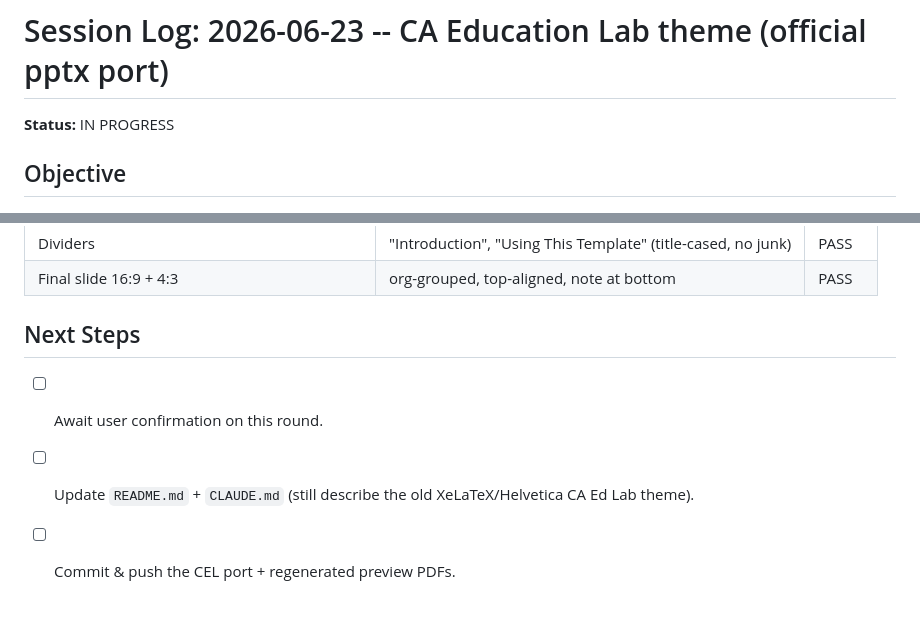
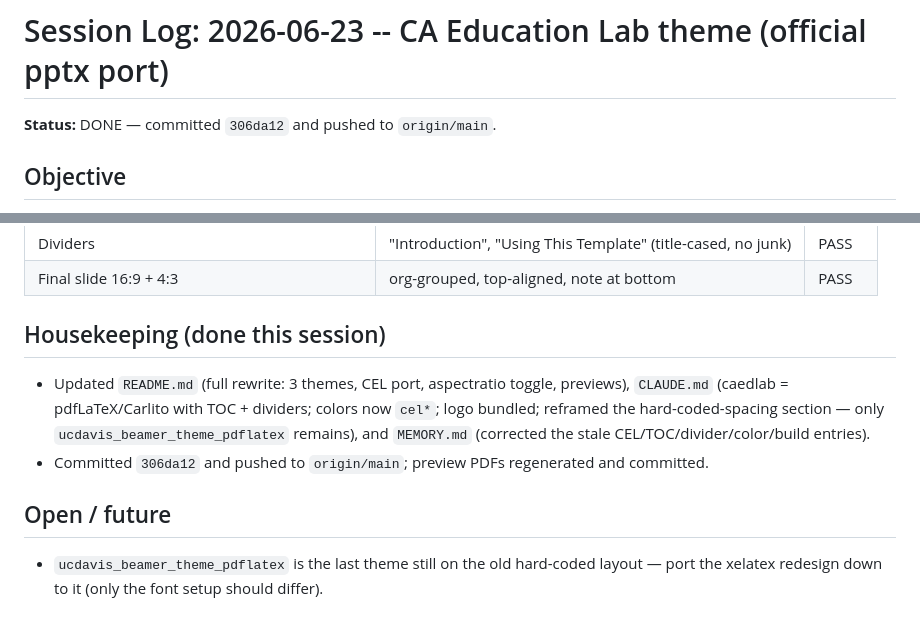
Before and after one commit to chesun/latex_templates, a Markdown page: quality_reports/session_logs/2026-06-23_cel-port.md, 2 parts joined by grey strips. Drawn GitHub-style.

Commit message:
Close out CEL port session log
Co-Authored-By: Claude Opus 4.8 <noreply@anthropic.com>

```diff
--- a/quality_reports/session_logs/2026-06-23_cel-port.md
+++ b/quality_reports/session_logs/2026-06-23_cel-port.md
@@ -1,6 +1,6 @@
 # Session Log: 2026-06-23 -- CA Education Lab theme (official pptx port)
 
-**Status:** IN PROGRESS
+**Status:** DONE — committed `306da12` and pushed to `origin/main`.
 
 ## Objective
 Replace the old unofficial CA Ed Lab theme with a faithful LaTeX port of the
@@ -70,7 +70,13 @@ Calibri-metric clone), all spacing derived from `\paperwidth`/`\paperheight`.
 | Dividers | "Introduction", "Using This Template" (title-cased, no junk) | PASS |
 | Final slide 16:9 + 4:3 | org-grouped, top-aligned, note at bottom | PASS |
 
-## Next Steps
-- [ ] Await user confirmation on this round.
-- [ ] Update `README.md` + `CLAUDE.md` (still describe the old XeLaTeX/Helvetica CA Ed Lab theme).
-- [ ] Commit & push the CEL port + regenerated preview PDFs.
+## Housekeeping (done this session)
+- Updated `README.md` (full rewrite: 3 themes, CEL port, aspectratio toggle, previews),
+  `CLAUDE.md` (caedlab = pdfLaTeX/Carlito with TOC + dividers; colors now `cel*`; logo
+  bundled; reframed the hard-coded-spacing section — only `ucdavis_beamer_theme_pdflatex`
+  remains), and `MEMORY.md` (corrected the stale CEL/TOC/divider/color/build entries).
+- Committed `306da12` and pushed to `origin/main`; preview PDFs regenerated and committed.
+
+## Open / future
+- `ucdavis_beamer_theme_pdflatex` is the last theme still on the old hard-coded layout —
+  port the xelatex redesign down to it (only the font setup should differ).
```
